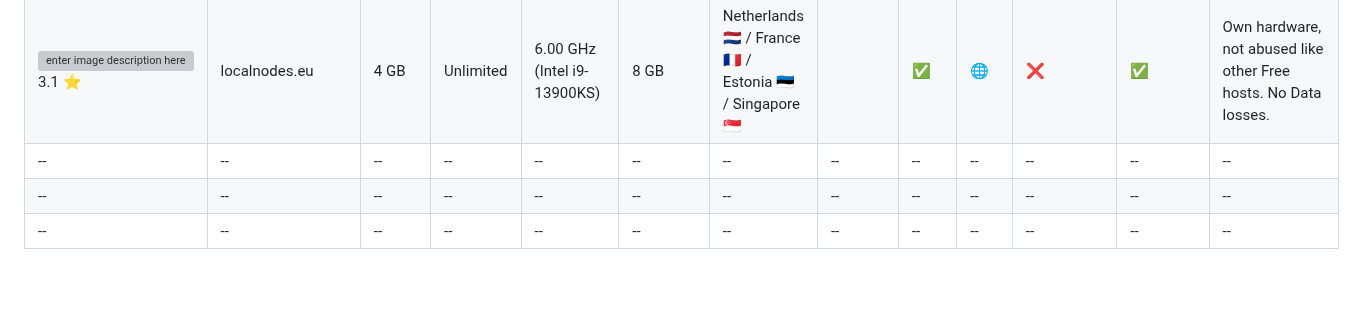
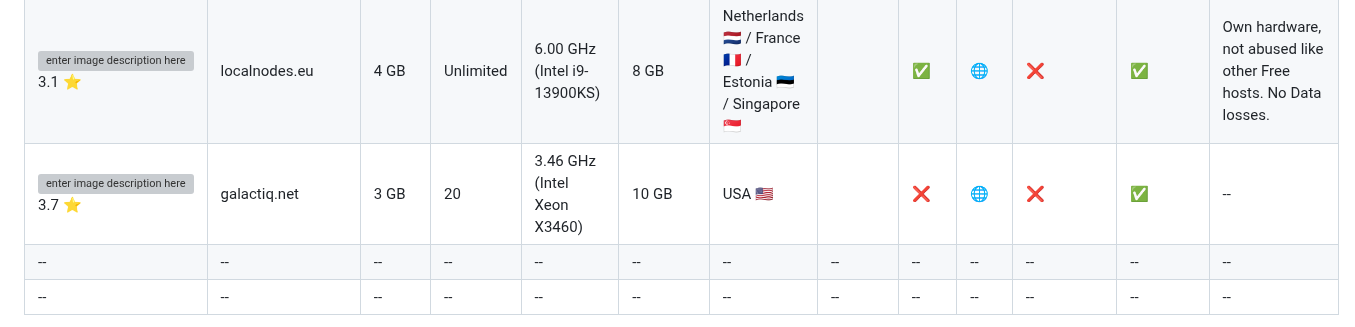
Before and after one commit to Myuui/Free-Minecraft-Hosts, a Markdown page: README.md, the part around the change. GitHub-like rendering; blank space fills up the shorter version; grey boxes are pictures that could not be loaded.

Commit message:
Update README.md
added galactiq.net

```diff
--- a/README.md
+++ b/README.md
@@ -34,7 +34,7 @@ Reviews | Host | Ram | Number of slots | CPU Frequence | Storage | Location | Ve
 |![enter image description here](https://cdn.trustpilot.net/brand-assets/4.1.0/stars/stars-0.svg)? :star:|pockethost.app|8 GB|Unlimited|? GHz (AWS Graviton3)|15 GB|Ireland :ireland: / USA :us: / India :india:||✅|[🌐](https://pockethost.app/en/)|❌|✅|--|
 |![enter image description here](https://cdn.trustpilot.net/brand-assets/4.1.0/stars/stars-0.svg) ? :star:|forcehost.net|1 GB|2|3.10 GHz (Xeon E5 2630v4)|10 GB|Germany :de: / USA :us:||✅|[🌐](https://my.forcehost.net/app)|❌|✅|--|
 |![enter image description here](https://cdn.trustpilot.net/brand-assets/4.1.0/stars/stars-3.svg) 3.1 :star:|localnodes.eu|4 GB|Unlimited|6.00 GHz (Intel i9-13900KS)|8 GB|Netherlands :netherlands: / France :fr: / Estonia :estonia: / Singapore :singapore:||✅|[🌐](https://localnodes.eu/)|❌|✅|Own hardware, not abused like other Free hosts. No Data losses.|
-|--|--|--|--|--|--|--|--|--|--|--|--|--|
+|![enter image description here](https://cdn.trustpilot.net/brand-assets/4.1.0/stars/stars-3.5.svg)3.7 :star:|galactiq.net|3 GB|20|3.46 GHz (Intel Xeon X3460)|10 GB|USA :us:||❌|[🌐](https://galactiq.net/)|❌|✅|--|
 |--|--|--|--|--|--|--|--|--|--|--|--|--|
 |--|--|--|--|--|--|--|--|--|--|--|--|--|
 
```
